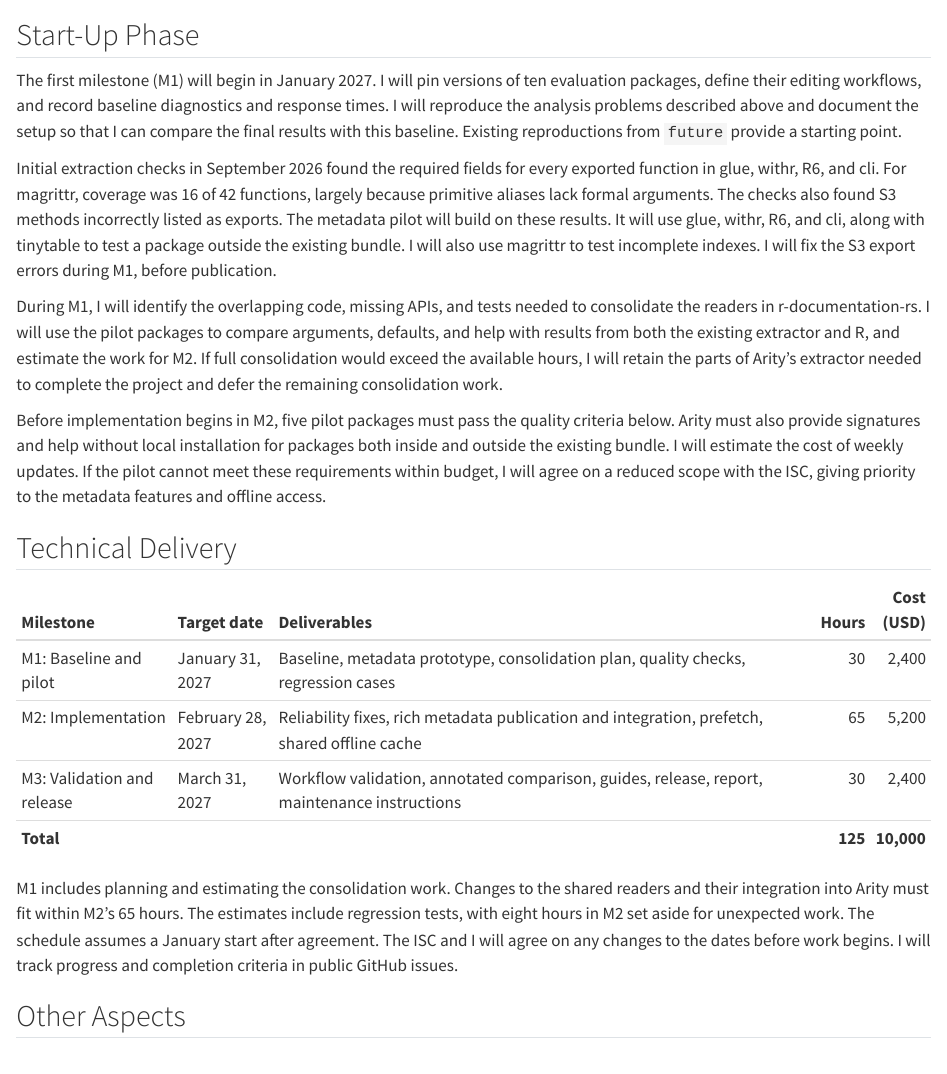
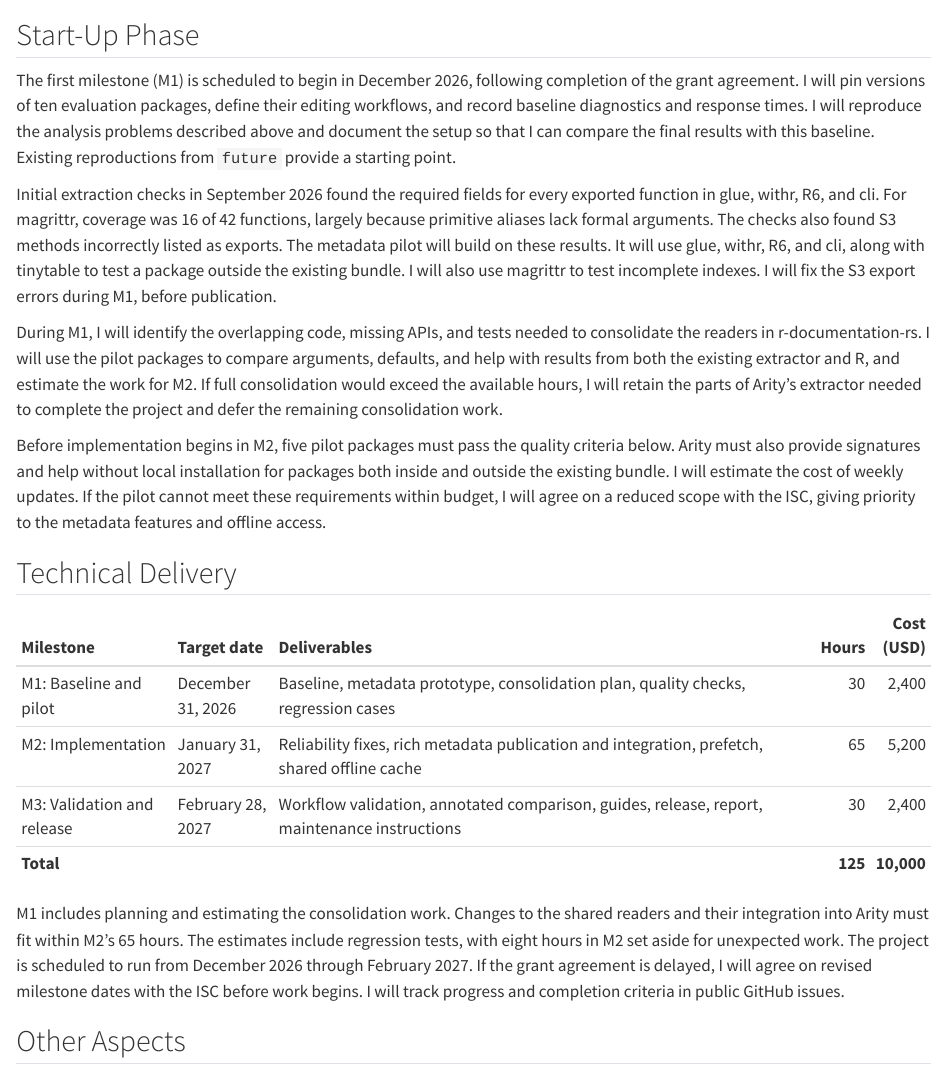
Before and after one commit to jolars/isc-proposal-arity, a Quarto document (proposal/04-timeline.qmd): the page in a window 1100 px wide, from 60 px down. Rendered offline with R 4.5, knitr and Pandoc in place of Quarto, with nearby package versions.

Commit message:
Modify timeline to start in December

```diff
--- a/proposal/04-timeline.qmd
+++ b/proposal/04-timeline.qmd
@@ -2,11 +2,12 @@
 
 ## Start-Up Phase
 
-The first milestone (M1) will begin in January 2027. I will pin versions of ten
-evaluation packages, define their editing workflows, and record baseline
-diagnostics and response times. I will reproduce the analysis problems described
-above and document the setup so that I can compare the final results with this
-baseline. Existing reproductions from `future` provide a starting point.
+The first milestone (M1) is scheduled to begin in December 2026, following
+completion of the grant agreement. I will pin versions of ten evaluation
+packages, define their editing workflows, and record baseline diagnostics and
+response times. I will reproduce the analysis problems described above and
+document the setup so that I can compare the final results with this baseline.
+Existing reproductions from `future` provide a starting point.
 
 Initial extraction checks in September 2026 found the required fields for every
 exported function in glue, withr, R6, and cli. For magrittr, coverage was 16 of
@@ -35,17 +36,18 @@ the metadata features and offline access.
 
   | Milestone                  | Target date       | Deliverables                                                                                 | Hours   | Cost (USD) |
   | :------------------------- | :---------------- | :---------------------------------------------------------------------------------------     | ------: | ---------: |
-  | M1: Baseline and pilot     | January 31, 2027  | Baseline, metadata prototype, consolidation plan, quality checks, regression cases           |      30 |      2,400 |
-  | M2: Implementation         | February 28, 2027 | Reliability fixes, rich metadata publication and integration, prefetch, shared offline cache |      65 |      5,200 |
-  | M3: Validation and release | March 31, 2027    | Workflow validation, annotated comparison, guides, release, report, maintenance instructions |      30 |      2,400 |
+  | M1: Baseline and pilot     | December 31, 2026 | Baseline, metadata prototype, consolidation plan, quality checks, regression cases           |      30 |      2,400 |
+  | M2: Implementation         | January 31, 2027  | Reliability fixes, rich metadata publication and integration, prefetch, shared offline cache |      65 |      5,200 |
+  | M3: Validation and release | February 28, 2027 | Workflow validation, annotated comparison, guides, release, report, maintenance instructions |      30 |      2,400 |
   | **Total**                  |                   |                                                                                              | **125** | **10,000** |
 
 M1 includes planning and estimating the consolidation work. Changes to the
 shared readers and their integration into Arity must fit within M2's 65 hours.
 The estimates include regression tests, with eight hours in M2 set aside for
-unexpected work. The schedule assumes a January start after agreement. The ISC
-and I will agree on any changes to the dates before work begins. I will track
-progress and completion criteria in public GitHub issues.
+unexpected work. The project is scheduled to run from December 2026 through
+February 2027. If the grant agreement is delayed, I will agree on revised
+milestone dates with the ISC before work begins. I will track progress and
+completion criteria in public GitHub issues.
 
 ## Other Aspects
 
```
